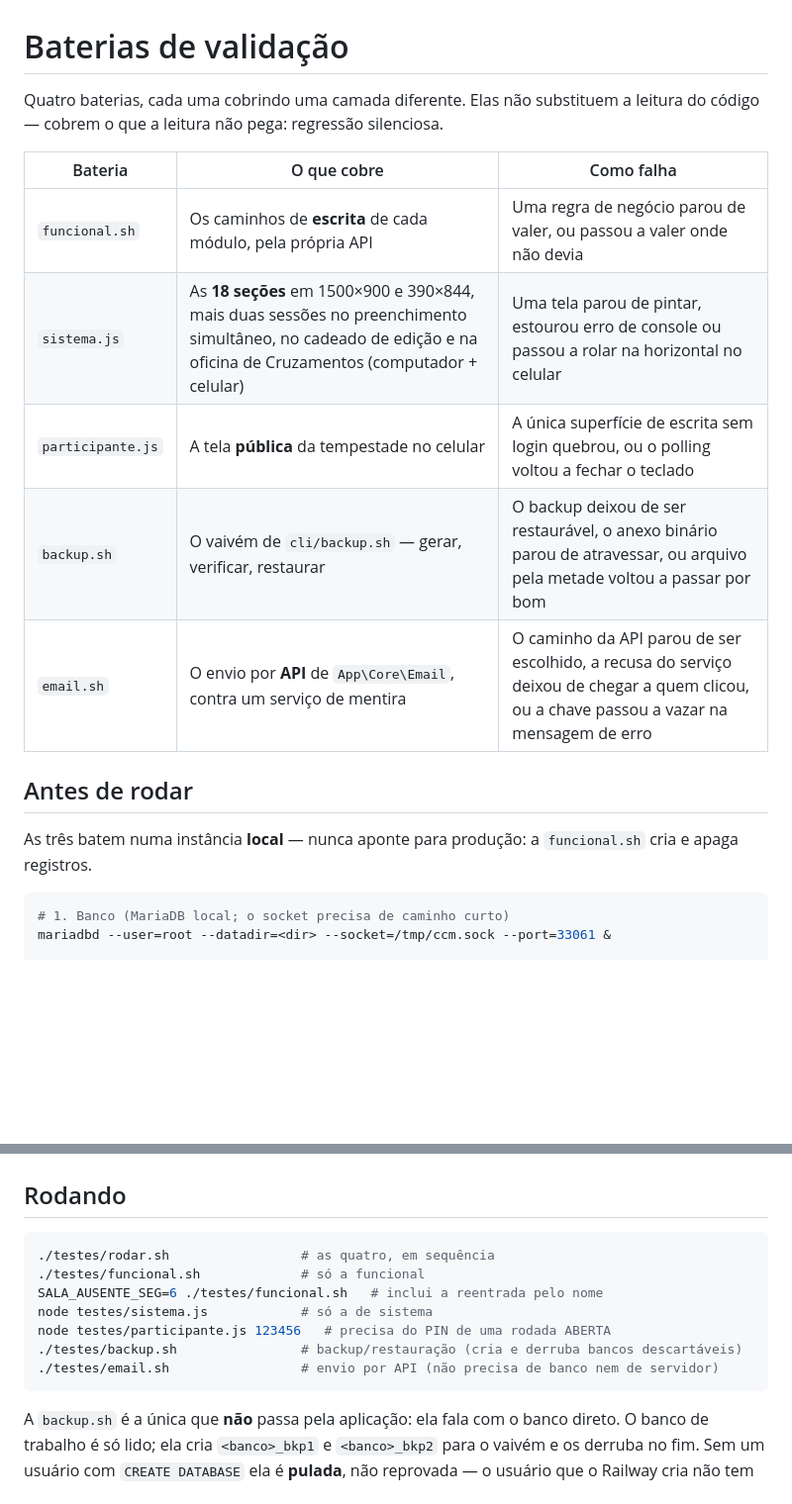
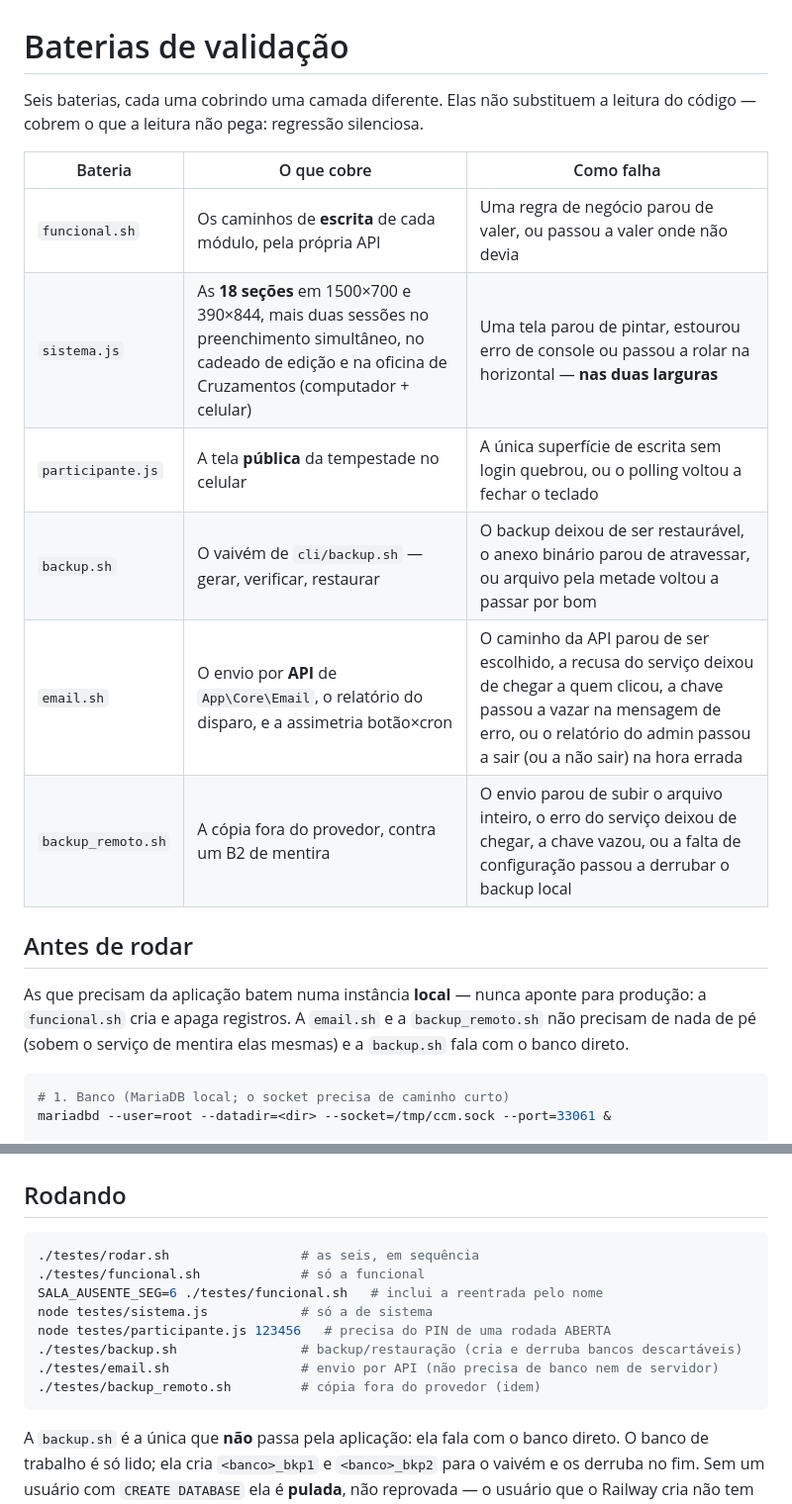
Before and after one commit to Trmartello/Controladoria, a Markdown page: testes/README.md, 2 parts joined by grey strips. Shown at 99% size. Rendered like a GitHub page; blank space fills up the shorter version.

````diff
--- a/testes/README.md
+++ b/testes/README.md
@@ -1,20 +1,23 @@
 # Baterias de validação
 
-Quatro baterias, cada uma cobrindo uma camada diferente. Elas não substituem a
+Seis baterias, cada uma cobrindo uma camada diferente. Elas não substituem a
 leitura do código — cobrem o que a leitura não pega: regressão silenciosa.
 
 | Bateria | O que cobre | Como falha |
 |---|---|---|
 | `funcional.sh` | Os caminhos de **escrita** de cada módulo, pela própria API | Uma regra de negócio parou de valer, ou passou a valer onde não devia |
-| `sistema.js` | As **18 seções** em 1500×900 e 390×844, mais duas sessões no preenchimento simultâneo, no cadeado de edição e na oficina de Cruzamentos (computador + celular) | Uma tela parou de pintar, estourou erro de console ou passou a rolar na horizontal no celular |
+| `sistema.js` | As **18 seções** em 1500×700 e 390×844, mais duas sessões no preenchimento simultâneo, no cadeado de edição e na oficina de Cruzamentos (computador + celular) | Uma tela parou de pintar, estourou erro de console ou passou a rolar na horizontal — **nas duas larguras** |
 | `participante.js` | A tela **pública** da tempestade no celular | A única superfície de escrita sem login quebrou, ou o polling voltou a fechar o teclado |
 | `backup.sh` | O vaivém de `cli/backup.sh` — gerar, verificar, restaurar | O backup deixou de ser restaurável, o anexo binário parou de atravessar, ou arquivo pela metade voltou a passar por bom |
-| `email.sh` | O envio por **API** de `App\Core\Email`, contra um serviço de mentira | O caminho da API parou de ser escolhido, a recusa do serviço deixou de chegar a quem clicou, ou a chave passou a vazar na mensagem de erro |
+| `email.sh` | O envio por **API** de `App\Core\Email`, o relatório do disparo, e a assimetria botão×cron | O caminho da API parou de ser escolhido, a recusa do serviço deixou de chegar a quem clicou, a chave passou a vazar na mensagem de erro, ou o relatório do admin passou a sair (ou a não sair) na hora errada |
+| `backup_remoto.sh` | A cópia fora do provedor, contra um B2 de mentira | O envio parou de subir o arquivo inteiro, o erro do serviço deixou de chegar, a chave vazou, ou a falta de configuração passou a derrubar o backup local |
 
 ## Antes de rodar
 
-As três batem numa instância **local** — nunca aponte para produção: a
-`funcional.sh` cria e apaga registros.
+As que precisam da aplicação batem numa instância **local** — nunca aponte para
+produção: a `funcional.sh` cria e apaga registros. A `email.sh` e a
+`backup_remoto.sh` não precisam de nada de pé (sobem o serviço de mentira elas
+mesmas) e a `backup.sh` fala com o banco direto.
 
 ```bash
 # 1. Banco (MariaDB local; o socket precisa de caminho curto)
@@ -35,13 +38,14 @@ DB_HOST=127.0.0.1 DB_PORT=33061 DB_NAME=planejamento DB_USER=app DB_PASS=app \
 ## Rodando
 
 ```bash
-./testes/rodar.sh                 # as quatro, em sequência
+./testes/rodar.sh                 # as seis, em sequência
 ./testes/funcional.sh             # só a funcional
 SALA_AUSENTE_SEG=6 ./testes/funcional.sh   # inclui a reentrada pelo nome
 node testes/sistema.js            # só a de sistema
 node testes/participante.js 123456   # precisa do PIN de uma rodada ABERTA
 ./testes/backup.sh                # backup/restauração (cria e derruba bancos descartáveis)
 ./testes/email.sh                 # envio por API (não precisa de banco nem de servidor)
+./testes/backup_remoto.sh         # cópia fora do provedor (idem)
 ```
 
 A `backup.sh` é a única que **não** passa pela aplicação: ela fala com o banco
````
Also changed, not shown: CLAUDE.md (+40 -5 lines).
